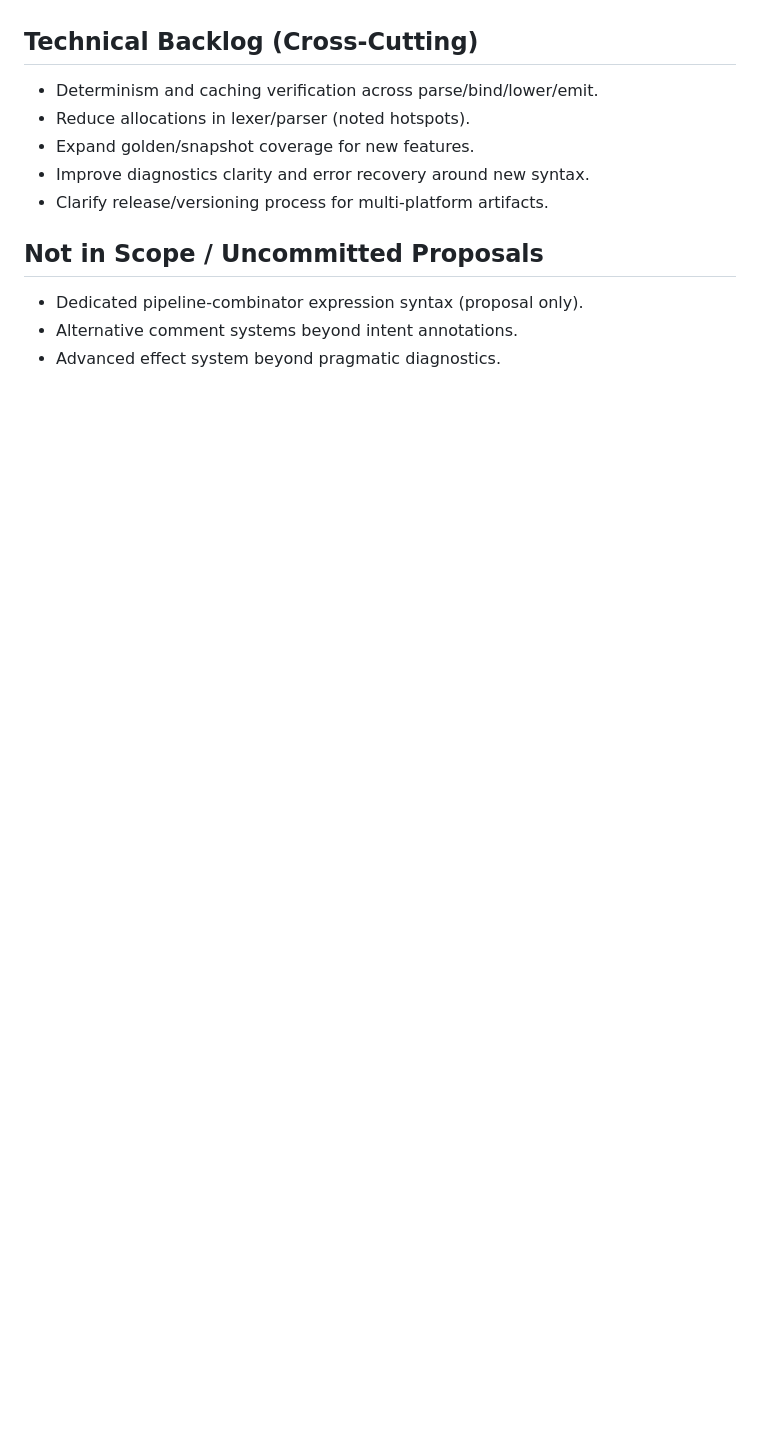
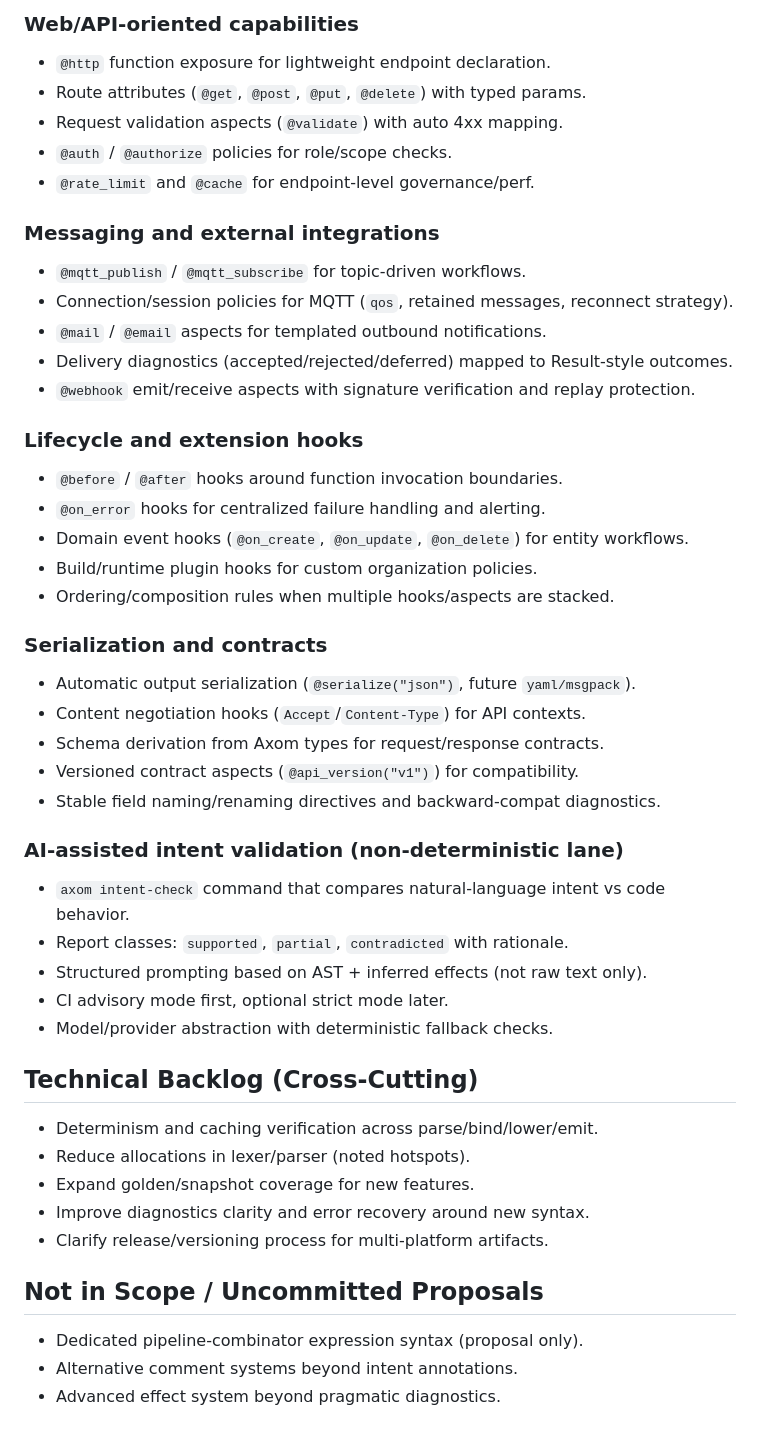
Before and after one commit to cybercat37/lume, a Markdown page: roadmap.md, the part around one of its changes. Rendered like a GitHub page; blank space fills up the shorter version.

```diff
--- a/roadmap.md
+++ b/roadmap.md
@@ -226,3 +273,38 @@ Key tasks:
+### Web/API-oriented capabilities
+- `@http` function exposure for lightweight endpoint declaration.
+- Route attributes (`@get`, `@post`, `@put`, `@delete`) with typed params.
+- Request validation aspects (`@validate`) with auto 4xx mapping.
+- `@auth` / `@authorize` policies for role/scope checks.
+- `@rate_limit` and `@cache` for endpoint-level governance/perf.
+
+### Messaging and external integrations
+- `@mqtt_publish` / `@mqtt_subscribe` for topic-driven workflows.
+- Connection/session policies for MQTT (`qos`, retained messages, reconnect strategy).
+- `@mail` / `@email` aspects for templated outbound notifications.
+- Delivery diagnostics (accepted/rejected/deferred) mapped to Result-style outcomes.
+- `@webhook` emit/receive aspects with signature verification and replay protection.
+
+### Lifecycle and extension hooks
+- `@before` / `@after` hooks around function invocation boundaries.
+- `@on_error` hooks for centralized failure handling and alerting.
+- Domain event hooks (`@on_create`, `@on_update`, `@on_delete`) for entity workflows.
+- Build/runtime plugin hooks for custom organization policies.
+- Ordering/composition rules when multiple hooks/aspects are stacked.
+
+### Serialization and contracts
+- Automatic output serialization (`@serialize("json")`, future `yaml/msgpack`).
+- Content negotiation hooks (`Accept`/`Content-Type`) for API contexts.
+- Schema derivation from Axom types for request/response contracts.
+- Versioned contract aspects (`@api_version("v1")`) for compatibility.
+- Stable field naming/renaming directives and backward-compat diagnostics.
+
+### AI-assisted intent validation (non-deterministic lane)
+- `axom intent-check` command that compares natural-language intent vs code behavior.
+- Report classes: `supported`, `partial`, `contradicted` with rationale.
+- Structured prompting based on AST + inferred effects (not raw text only).
+- CI advisory mode first, optional strict mode later.
+- Model/provider abstraction with deterministic fallback checks.
+
 ## Technical Backlog (Cross-Cutting)
 
 - Determinism and caching verification across parse/bind/lower/emit.
```
Also changed, not shown: other parts of roadmap.md (+47 -0 lines).
